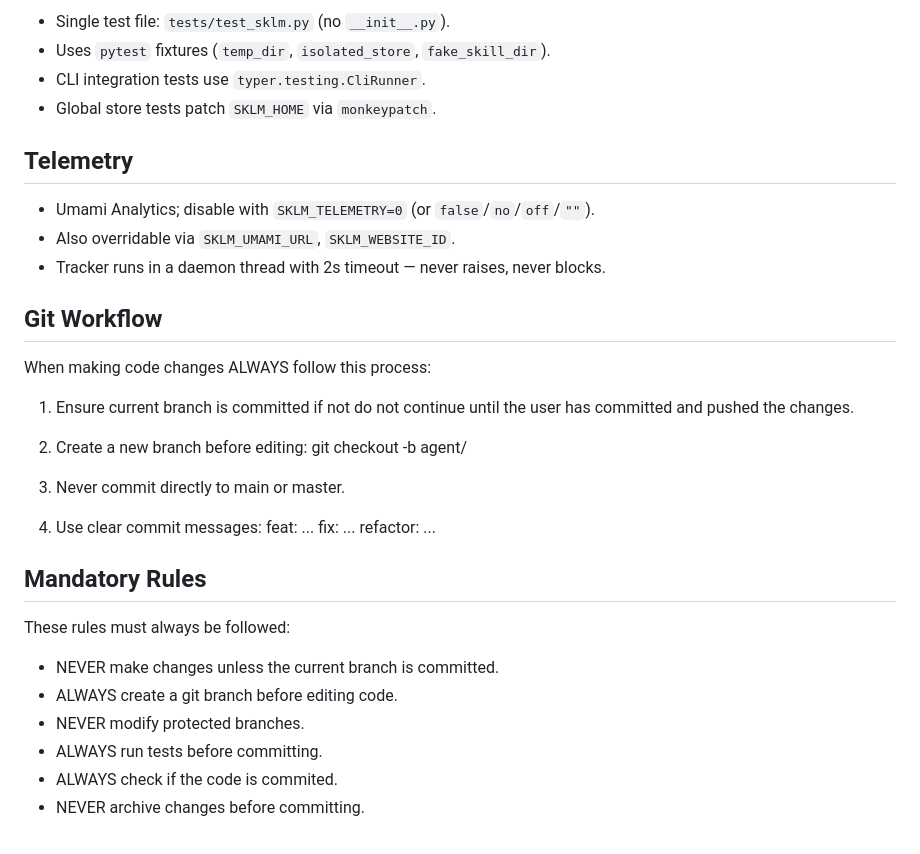
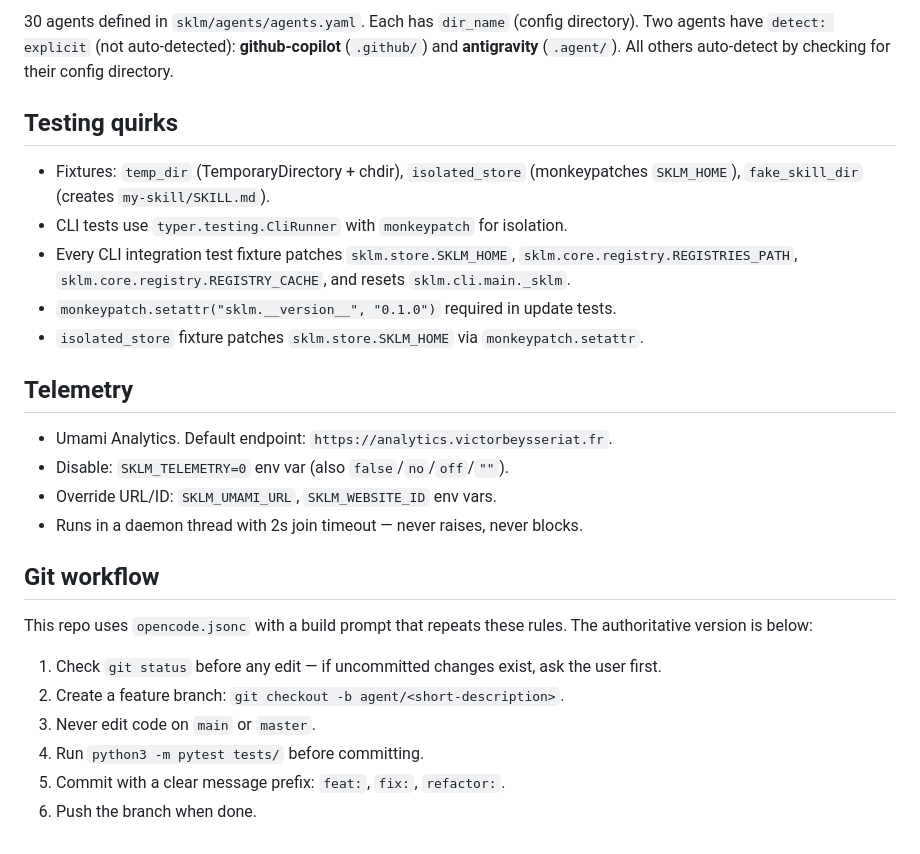
Before and after one commit to Auran0s/Sklm, a Markdown page: AGENTS.md, the part around one of its changes. Drawn GitHub-style.

```diff
--- a/AGENTS.md
+++ b/AGENTS.md
@@ -62,36 +72,28 @@ Sklm is a Python 3.9+ CLI (Typer + Rich) that manages skills for AI agents via a
 
-- Single test file: `tests/test_sklm.py` (no `__init__.py`).
-- Uses `pytest` fixtures (`temp_dir`, `isolated_store`, `fake_skill_dir`).
-- CLI integration tests use `typer.testing.CliRunner`.
-- Global store tests patch `SKLM_HOME` via `monkeypatch`.
+30 agents defined in `sklm/agents/agents.yaml`. Each has `dir_name` (config directory). Two agents have `detect: explicit` (not auto-detected): **github-copilot** (`.github/`) and **antigravity** (`.agent/`). All others auto-detect by checking for their config directory.
+
+## Testing quirks
+
+- Fixtures: `temp_dir` (TemporaryDirectory + chdir), `isolated_store` (monkeypatches `SKLM_HOME`), `fake_skill_dir` (creates `my-skill/SKILL.md`).
+- CLI tests use `typer.testing.CliRunner` with `monkeypatch` for isolation.
+- Every CLI integration test fixture patches `sklm.store.SKLM_HOME`, `sklm.core.registry.REGISTRIES_PATH`, `sklm.core.registry.REGISTRY_CACHE`, and resets `sklm.cli.main._sklm`.
+- `monkeypatch.setattr("sklm.__version__", "0.1.0")` required in update tests.
+- `isolated_store` fixture patches `sklm.store.SKLM_HOME` via `monkeypatch.setattr`.
 
 ## Telemetry
 
-- Umami Analytics; disable with `SKLM_TELEMETRY=0` (or `false`/`no`/`off`/`""`).
-- Also overridable via `SKLM_UMAMI_URL`, `SKLM_WEBSITE_ID`.
-- Tracker runs in a daemon thread with 2s timeout — never raises, never blocks.
+- Umami Analytics. Default endpoint: `https://analytics.victorbeysseriat.fr`.
+- Disable: `SKLM_TELEMETRY=0` env var (also `false`/`no`/`off`/`""`).
+- Override URL/ID: `SKLM_UMAMI_URL`, `SKLM_WEBSITE_ID` env vars.
+- Runs in a daemon thread with 2s join timeout — never raises, never blocks.
 
-## Git Workflow
-When making code changes ALWAYS follow this process:
+## Git workflow
 
-1. Ensure current branch is committed if not do not continue until the user has committed and pushed the changes.
+This repo uses `opencode.jsonc` with a build prompt that repeats these rules. The authoritative version is below:
 
-2. Create a new branch before editing:
-   git checkout -b agent/<short-task-name>
-
-3. Never commit directly to main or master.
-
-4. Use clear commit messages:
-   feat: ...
-   fix: ...
-   refactor: ...
-
-## Mandatory Rules
-
-These rules must always be followed:
-- NEVER make changes unless the current branch is committed.
-- ALWAYS create a git branch before editing code.
-- NEVER modify protected branches.
-- ALWAYS run tests before committing.
-- ALWAYS check if the code is commited.
-- NEVER archive changes before committing.
+1. Check `git status` before any edit — if uncommitted changes exist, ask the user first.
+2. Create a feature branch: `git checkout -b agent/<short-description>`.
+3. Never edit code on `main` or `master`.
+4. Run `python3 -m pytest tests/` before committing.
+5. Commit with a clear message prefix: `feat:`, `fix:`, `refactor:`.
+6. Push the branch when done.
```
Also changed, not shown: other parts of AGENTS.md (+44 -34 lines).
